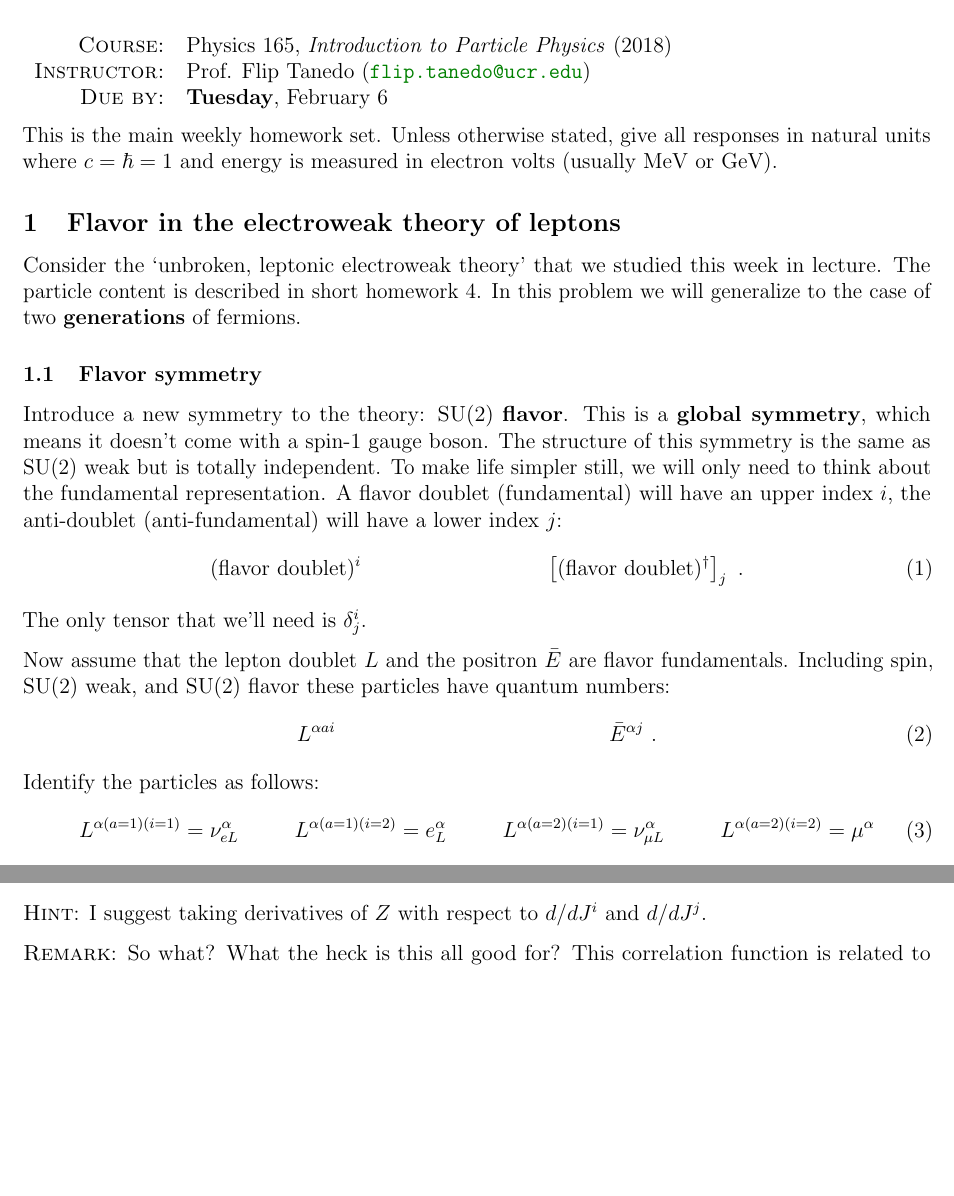
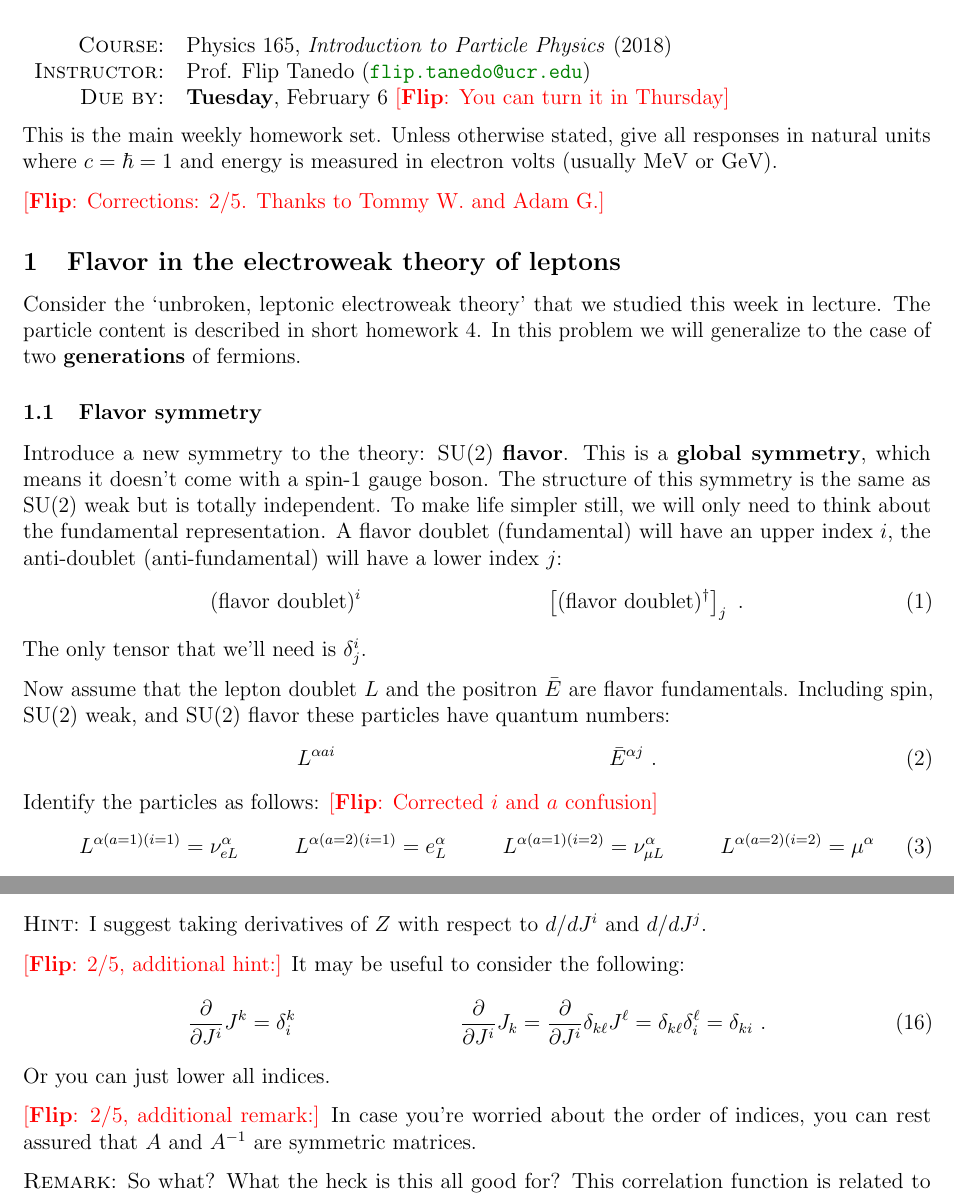
Before and after one commit to Tanedo/Physics165-2018, a LaTeX problem sheet (Homework/P165_2018_4b.tex): two parts of pages 1 and 5 of 6, joined at a grey line, cut so that both start at the same text, the shorter picture padded with empty space. Compiled offline with pdfLaTeX.

Commit message:
HW4b update

```diff
--- a/Homework/P165_2018_4b.tex
+++ b/Homework/P165_2018_4b.tex
@@ -18,6 +18,7 @@
 \usepackage{parskip}
 \usepackage{framed}
 %\usepackage{bbm}
+\usepackage[normalem]{ulem}
 
 
 \renewcommand{\thesection}{}
@@ -107,11 +108,13 @@
 	\\
 	\textsc{Instructor:}& Prof. Flip Tanedo (\email{flip.tanedo@ucr.edu})
 	\\
-	\textsc{Due by:}& \textbf{Tuesday}, February 6
+	\textsc{Due by:}& \textbf{Tuesday}, February 6 \flip{You can turn it in Thursday}
 \end{tabular*}
 
 \noindent
 This is the main weekly homework set. Unless otherwise stated, give all responses in natural units where $c = \hbar = 1$ and energy is measured in electron volts (usually MeV or GeV).
+
+\flip{Corrections: 2/5. Thanks to Tommy W.\ and Adam G.}
 
 \subsection{Flavor in the electroweak theory of leptons}
 
@@ -130,13 +133,13 @@ Now assume that the lepton doublet $L$ and the positron $\bar E$ are flavor fund
 \begin{align}
 	L^{\alpha a i} && \bar E^{\alpha j} \ .
 \end{align}
-Identify the particles as follows:
+Identify the particles as follows: \flip{Corrected $i$ and $a$ confusion}
 \begin{align}
 	L^{\alpha(a=1)(i=1)} &= \nu_{eL}^\alpha
 	&
-	L^{\alpha(a=1)(i=2)} &= e_L^\alpha
+	L^{\alpha(a=2)(i=1)} &= e_L^\alpha
 	&
-	L^{\alpha(a=2)(i=1)} &= \nu_{\mu L}^\alpha
+	L^{\alpha(a=1)(i=2)} &= \nu_{\mu L}^\alpha
 	&
 	L^{\alpha(a=2)(i=2)} &= \mu^\alpha
 \end{align}
@@ -302,6 +310,20 @@ Show that
 	\langle q_i q_j \rangle = A^{-1}_{ij} \ .
 \end{align}
 \textsc{Hint}: I suggest taking derivatives of $Z$ with respect to $d/dJ^i$ and $d/dJ^j$.
+
+\flip{2/5, additional hint:} It may be useful to consider the following:
+\begin{align}
+	\frac{\partial}{\partial J^i} J^k &= \delta^k_i
+	&
+	\frac{\partial}{\partial J^i} J_k &=
+	\frac{\partial}{\partial J^i}
+	 \delta_{k\ell}J^\ell
+	= \delta_{k\ell} \delta^\ell_i
+	= \delta_{ki} \ .
+\end{align}
+Or you can just lower all indices.
+
+\flip{2/5, additional remark:} In case you're worried about the order of indices, you can rest assured that $A$ and $A^{-1}$ are symmetric matrices.
 
 \textsc{Remark}: So what? What the heck is this all good for? This correlation function is related to what fancy people call a \textbf{Green's function}, and what everyone calls a \textbf{propagator}. Imagine that spacetime is a big lattice. Each lattice point can be labelled, $i=1,2,3,\cdots$.
 %
```
Also changed, not shown: Homework/P165_2018_4b.pdf, Homework/P165_2018_4b.tex (21 more changed lines).
